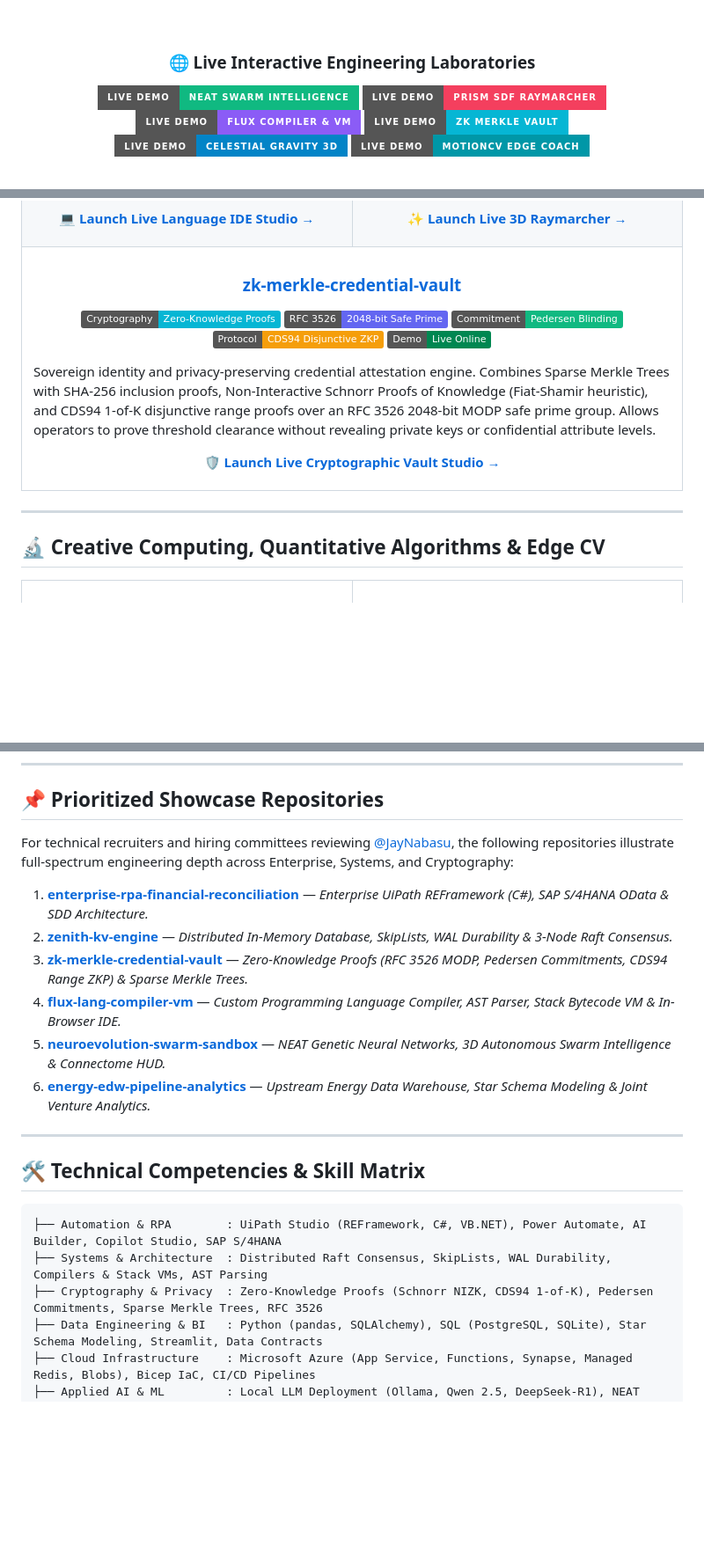
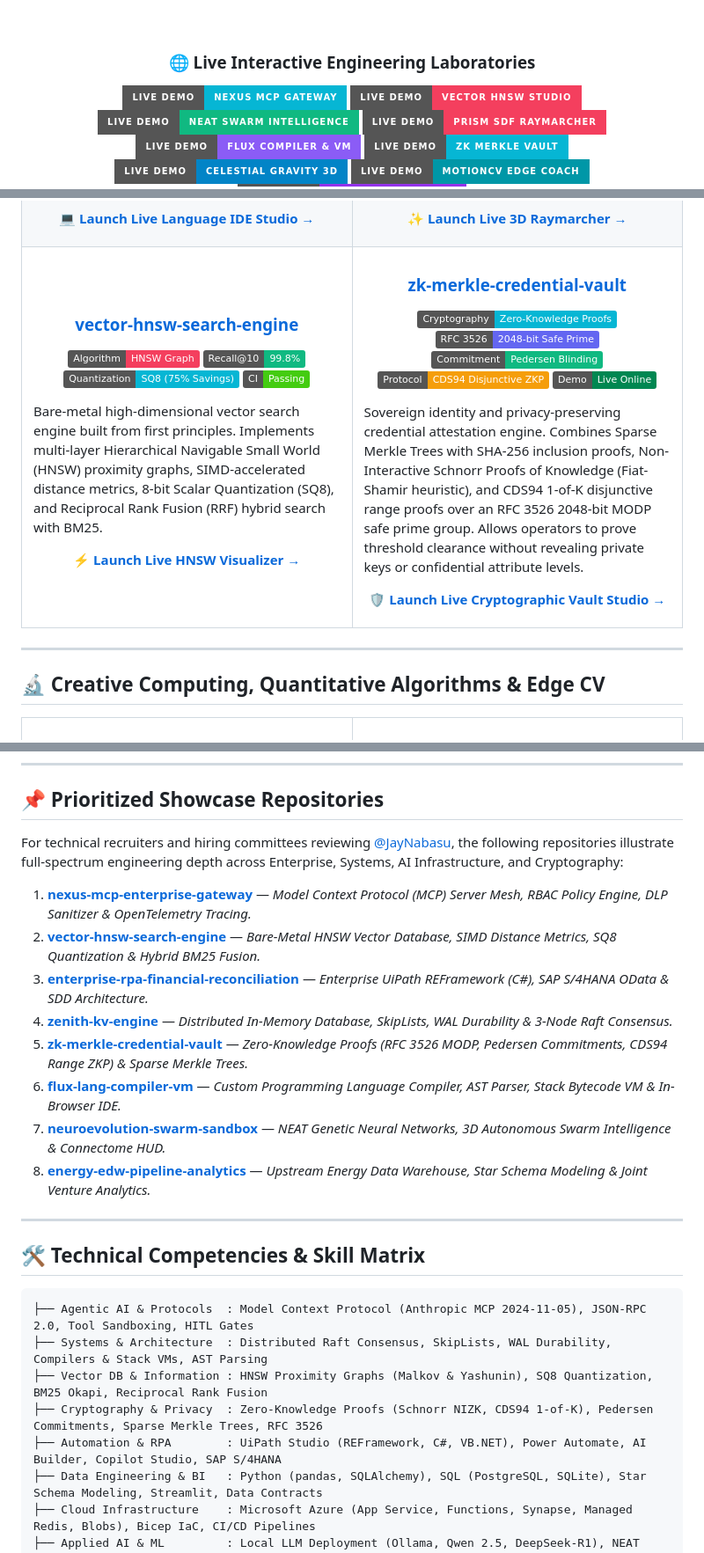
Before and after one commit to JayNabasu/JayNabasu, a Markdown page: README.md, 3 parts joined by grey strips. Shown at 88% size. GitHub-like rendering; badges without logos; blank space fills up the shorter version.

Commit message:
docs: index nexus mcp gateway and vector hnsw engine into master showcase

````diff
--- a/README.md
+++ b/README.md
@@ -13,6 +13,8 @@
 <br/>
 
 ### 🌐 Live Interactive Engineering Laboratories
+[![Live MCP Studio](https://img.shields.io/badge/Live_Demo-Nexus_MCP_Gateway-06b6d4?style=for-the-badge&logo=anthropic)](https://jaynabasu.github.io/nexus-mcp-enterprise-gateway/)
+[![Live Vector HNSW](https://img.shields.io/badge/Live_Demo-Vector_HNSW_Studio-f43f5e?style=for-the-badge&logo=scipy)](https://jaynabasu.github.io/vector-hnsw-search-engine/)
 [![Live Swarm NEAT](https://img.shields.io/badge/Live_Demo-NEAT_Swarm_Intelligence-10b981?style=for-the-badge&logo=three.js)](https://jaynabasu.github.io/neuroevolution-swarm-sandbox/)
 [![Live Raymarcher](https://img.shields.io/badge/Live_Demo-Prism_SDF_Raymarcher-f43f5e?style=for-the-badge&logo=webgl)](https://jaynabasu.github.io/prism-raymarcher-engine/)
 [![Live Flux VM](https://img.shields.io/badge/Live_Demo-Flux_Compiler_%26_VM-8b5cf6?style=for-the-badge&logo=javascript)](https://jaynabasu.github.io/flux-lang-compiler-vm/)
@@ -181,7 +193,18 @@ Showcasing foundational computer science implementations built from first princi
     </td>
   </tr>
   <tr>
-    <td colspan="2">
+    <td width="50%">
+      <h3 align="center"><a href="https://github.com/JayNabasu/vector-hnsw-search-engine">vector-hnsw-search-engine</a></h3>
+      <p align="center">
+        <img src="https://img.shields.io/badge/Algorithm-HNSW%20Graph-f43f5e" alt="HNSW"/>
+        <img src="https://img.shields.io/badge/Recall%4010-99.8%25-10b981" alt="Recall"/>
+        <img src="https://img.shields.io/badge/Quantization-SQ8%20(75%25%20Savings)-06b6d4" alt="SQ8"/>
+        <img src="https://img.shields.io/badge/CI-Passing-brightgreen?logo=githubactions" alt="CI"/>
+      </p>
+      <p>Bare-metal high-dimensional vector search engine built from first principles. Implements multi-layer Hierarchical Navigable Small World (HNSW) proximity graphs, SIMD-accelerated distance metrics, 8-bit Scalar Quantization (SQ8), and Reciprocal Rank Fusion (RRF) hybrid search with BM25.</p>
+      <p align="center"><a href="https://jaynabasu.github.io/vector-hnsw-search-engine/"><strong>⚡ Launch Live HNSW Visualizer →</strong></a></p>
+    </td>
+    <td width="50%">
       <h3 align="center"><a href="https://github.com/JayNabasu/zk-merkle-credential-vault">zk-merkle-credential-vault</a></h3>
       <p align="center">
         <img src="https://img.shields.io/badge/Cryptography-Zero--Knowledge%20Proofs-06b6d4" alt="ZKP"/>
@@ -260,23 +283,27 @@ Showcasing foundational computer science implementations built from first princi
 
 ## 📌 Prioritized Showcase Repositories
 
-For technical recruiters and hiring committees reviewing [@JayNabasu](https://github.com/JayNabasu), the following repositories illustrate full-spectrum engineering depth across Enterprise, Systems, and Cryptography:
+For technical recruiters and hiring committees reviewing [@JayNabasu](https://github.com/JayNabasu), the following repositories illustrate full-spectrum engineering depth across Enterprise, Systems, AI Infrastructure, and Cryptography:
 
-1. [**enterprise-rpa-financial-reconciliation**](https://github.com/JayNabasu/enterprise-rpa-financial-reconciliation) — *Enterprise UiPath REFramework (C#), SAP S/4HANA OData & SDD Architecture.*
-2. [**zenith-kv-engine**](https://github.com/JayNabasu/zenith-kv-engine) — *Distributed In-Memory Database, SkipLists, WAL Durability & 3-Node Raft Consensus.*
-3. [**zk-merkle-credential-vault**](https://github.com/JayNabasu/zk-merkle-credential-vault) — *Zero-Knowledge Proofs (RFC 3526 MODP, Pedersen Commitments, CDS94 Range ZKP) & Sparse Merkle Trees.*
-4. [**flux-lang-compiler-vm**](https://github.com/JayNabasu/flux-lang-compiler-vm) — *Custom Programming Language Compiler, AST Parser, Stack Bytecode VM & In-Browser IDE.*
-5. [**neuroevolution-swarm-sandbox**](https://github.com/JayNabasu/neuroevolution-swarm-sandbox) — *NEAT Genetic Neural Networks, 3D Autonomous Swarm Intelligence & Connectome HUD.*
-6. [**energy-edw-pipeline-analytics**](https://github.com/JayNabasu/energy-edw-pipeline-analytics) — *Upstream Energy Data Warehouse, Star Schema Modeling & Joint Venture Analytics.*
+1. [**nexus-mcp-enterprise-gateway**](https://github.com/JayNabasu/nexus-mcp-enterprise-gateway) — *Model Context Protocol (MCP) Server Mesh, RBAC Policy Engine, DLP Sanitizer & OpenTelemetry Tracing.*
+2. [**vector-hnsw-search-engine**](https://github.com/JayNabasu/vector-hnsw-search-engine) — *Bare-Metal HNSW Vector Database, SIMD Distance Metrics, SQ8 Quantization & Hybrid BM25 Fusion.*
+3. [**enterprise-rpa-financial-reconciliation**](https://github.com/JayNabasu/enterprise-rpa-financial-reconciliation) — *Enterprise UiPath REFramework (C#), SAP S/4HANA OData & SDD Architecture.*
+4. [**zenith-kv-engine**](https://github.com/JayNabasu/zenith-kv-engine) — *Distributed In-Memory Database, SkipLists, WAL Durability & 3-Node Raft Consensus.*
+5. [**zk-merkle-credential-vault**](https://github.com/JayNabasu/zk-merkle-credential-vault) — *Zero-Knowledge Proofs (RFC 3526 MODP, Pedersen Commitments, CDS94 Range ZKP) & Sparse Merkle Trees.*
+6. [**flux-lang-compiler-vm**](https://github.com/JayNabasu/flux-lang-compiler-vm) — *Custom Programming Language Compiler, AST Parser, Stack Bytecode VM & In-Browser IDE.*
+7. [**neuroevolution-swarm-sandbox**](https://github.com/JayNabasu/neuroevolution-swarm-sandbox) — *NEAT Genetic Neural Networks, 3D Autonomous Swarm Intelligence & Connectome HUD.*
+8. [**energy-edw-pipeline-analytics**](https://github.com/JayNabasu/energy-edw-pipeline-analytics) — *Upstream Energy Data Warehouse, Star Schema Modeling & Joint Venture Analytics.*
 
 ---
 
 ## 🛠️ Technical Competencies & Skill Matrix
 
 ```text
+├── Agentic AI & Protocols  : Model Context Protocol (Anthropic MCP 2024-11-05), JSON-RPC 2.0, Tool Sandboxing, HITL Gates
+├── Systems & Architecture  : Distributed Raft Consensus, SkipLists, WAL Durability, Compilers & Stack VMs, AST Parsing
+├── Vector DB & Information : HNSW Proximity Graphs (Malkov & Yashunin), SQ8 Quantization, BM25 Okapi, Reciprocal Rank Fusion
+├── Cryptography & Privacy  : Zero-Knowledge Proofs (Schnorr NIZK, CDS94 1-of-K), Pedersen Commitments, Sparse Merkle Trees, RFC 3526
 ├── Automation & RPA        : UiPath Studio (REFramework, C#, VB.NET), Power Automate, AI Builder, Copilot Studio, SAP S/4HANA
-├── Systems & Architecture  : Distributed Raft Consensus, SkipLists, WAL Durability, Compilers & Stack VMs, AST Parsing
-├── Cryptography & Privacy  : Zero-Knowledge Proofs (Schnorr NIZK, CDS94 1-of-K), Pedersen Commitments, Sparse Merkle Trees, RFC 3526
 ├── Data Engineering & BI   : Python (pandas, SQLAlchemy), SQL (PostgreSQL, SQLite), Star Schema Modeling, Streamlit, Data Contracts
 ├── Cloud Infrastructure    : Microsoft Azure (App Service, Functions, Synapse, Managed Redis, Blobs), Bicep IaC, CI/CD Pipelines
 ├── Applied AI & ML         : Local LLM Deployment (Ollama, Qwen 2.5, DeepSeek-R1), NEAT Genetic Neural Networks, scikit-learn
````
Also changed, not shown: other parts of README.md (+12 -2 lines).
